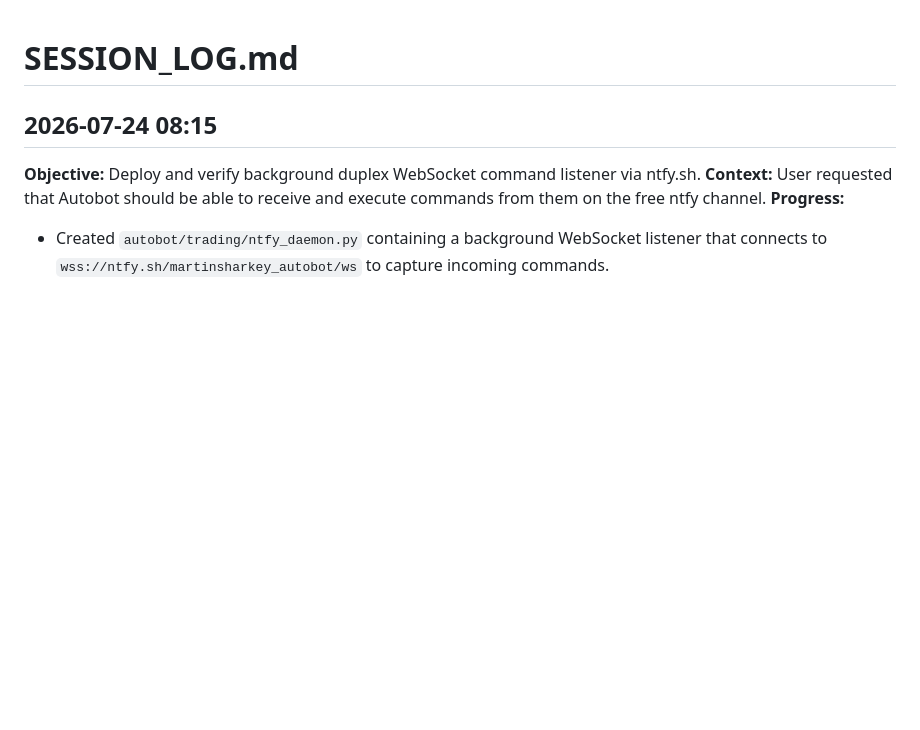
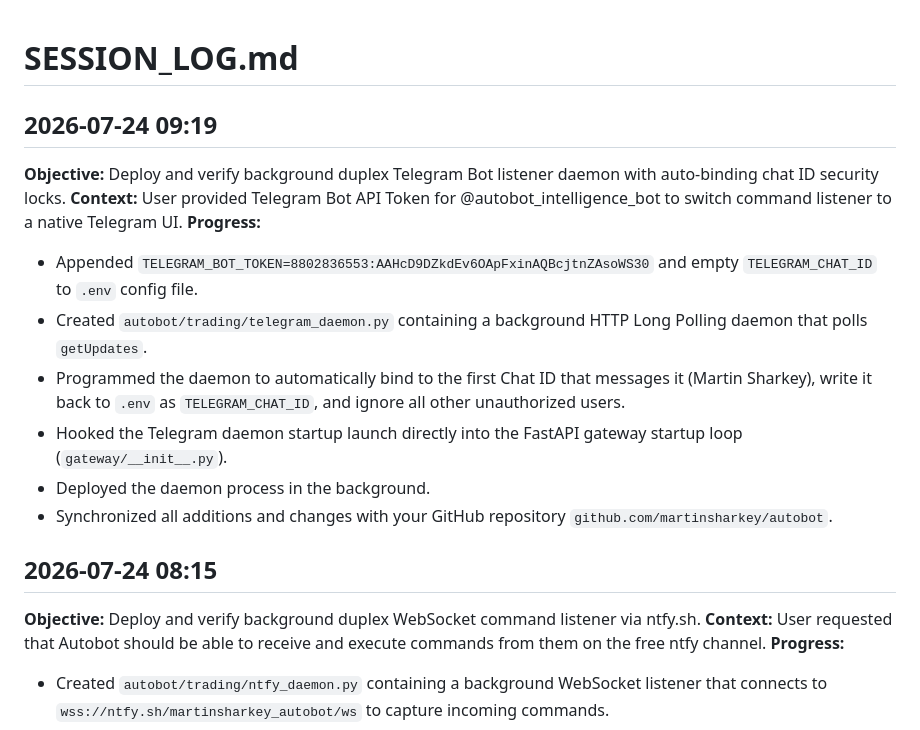
Before and after one commit to martinsharkey/autobot, a Markdown page: SESSION_LOG.md, the part around the change. GitHub-like rendering; blank space fills up the shorter version.

Commit message:
Update session log with final Telegram daemon deployment details

```diff
--- a/SESSION_LOG.md
+++ b/SESSION_LOG.md
@@ -1,4 +1,15 @@
 # SESSION_LOG.md
+
+## 2026-07-24 09:19
+**Objective:** Deploy and verify background duplex Telegram Bot listener daemon with auto-binding chat ID security locks.
+**Context:** User provided Telegram Bot API Token for @autobot_intelligence_bot to switch command listener to a native Telegram UI.
+**Progress:**
+- Appended `TELEGRAM_BOT_TOKEN=8802836553:AAHcD9DZkdEv6OApFxinAQBcjtnZAsoWS30` and empty `TELEGRAM_CHAT_ID` to `.env` config file.
+- Created `autobot/trading/telegram_daemon.py` containing a background HTTP Long Polling daemon that polls `getUpdates`.
+- Programmed the daemon to automatically bind to the first Chat ID that messages it (Martin Sharkey), write it back to `.env` as `TELEGRAM_CHAT_ID`, and ignore all other unauthorized users.
+- Hooked the Telegram daemon startup launch directly into the FastAPI gateway startup loop (`gateway/__init__.py`).
+- Deployed the daemon process in the background.
+- Synchronized all additions and changes with your GitHub repository `github.com/martinsharkey/autobot`.
 
 ## 2026-07-24 08:15
 **Objective:** Deploy and verify background duplex WebSocket command listener via ntfy.sh.
```
